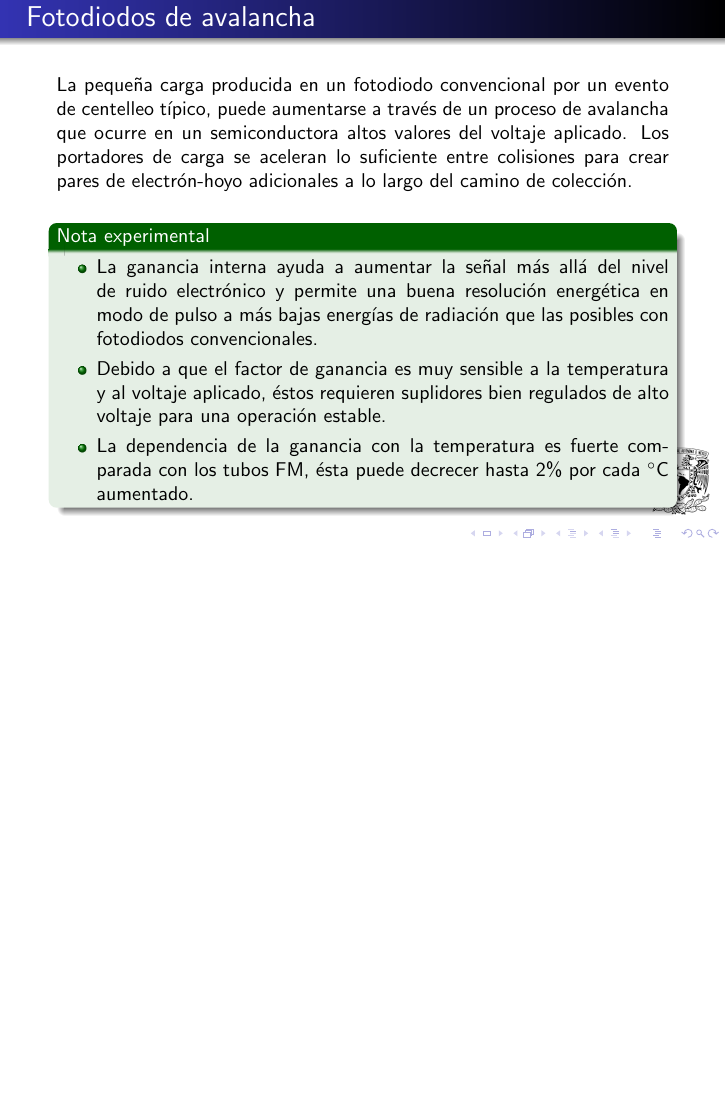
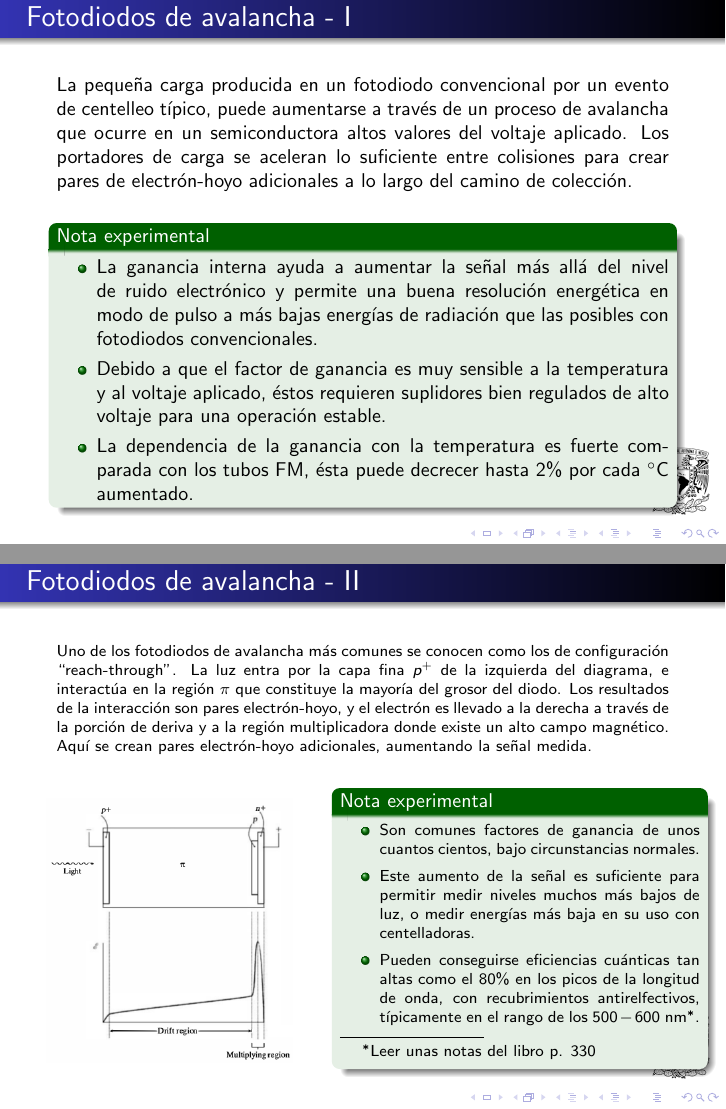
Before and after one commit to FavioVazquez/DeteccionRayosCosmicos-PCF, LaTeX slides (presentacionTubosFM/PresentacionTubosFM.tex): page 88 of 88 before the commit and pages 88 and 89 of 89 after it, the two joined at a grey line, the shorter picture padded with empty space. Compiled offline with pdfLaTeX.

Commit message:
- Updated avalanche photodiodes section

```diff
--- a/presentacionTubosFM/PresentacionTubosFM.tex
+++ b/presentacionTubosFM/PresentacionTubosFM.tex
@@ -1500,7 +1500,7 @@ es procesada en un pre-amplificador para producir una pulso de señal de salida.
 \end{frame}
 
 \subsection{Fotodiodos de avalancha}
-\begin{frame}{Fotodiodos de avalancha}
+\begin{frame}{Fotodiodos de avalancha - I}
  \begin{justify}
  La pequeña carga producida en un fotodiodo convencional por un evento de centelleo
  típico, puede aumentarse a través de un proceso de avalancha que ocurre en un
@@ -1530,9 +1530,54 @@ es procesada en un pre-amplificador para producir una pulso de señal de salida.
 
  \end{exampleblock}
 
-
-
-\end{frame}
+\end{frame}
+
+\begin{frame}{Fotodiodos de avalancha - II}
+\begin{justify}
+\footnotesize
+ Uno de los fotodiodos de avalancha más comunes se conocen como los de configuración
+ ``reach-through''. La luz entra por la capa fina $p^+$ de la izquierda del diagrama,
+ e interactúa en la región $\pi$ que constituye la mayoría del grosor del diodo. Los
+ resultados de la interacción son pares electrón-hoyo, y el electrón es llevado
+ a la derecha a través de la porción de deriva y a la región multiplicadora donde
+ existe un alto campo magnético. Aquí se crean pares electrón-hoyo adicionales, aumentando
+ la señal medida.
+\end{justify}
+
+\begin{columns}[c]
+
+ \column{2in}
+ \begin{figure}
+  \center
+  \includegraphics[scale=0.33]{fig41}
+ \end{figure}
+
+ \column{2.5in}
+
+ \begin{exampleblock}{Nota experimental}
+ \footnotesize
+  \begin{itemize}
+   \item \begin{justify}
+          Son comunes factores de ganancia de unos cuantos cientos, bajo circunstancias
+          normales.
+         \end{justify}
+    \item \begin{justify}
+          Este aumento de la señal es suficiente para permitir medir niveles muchos
+          más bajos de luz, o medir energías más baja en su uso con centelladoras.
+         \end{justify}
+    \item \begin{justify}
+          Pueden conseguirse eficiencias cuánticas tan altas como el 80\% en los
+          picos de la longitud de onda, con recubrimientos antirelfectivos, típicamente
+          en el rango de los $500-600$ nm\footnote{Leer unas notas del libro p. 330}.
+        \end{justify}
+  \end{itemize}
+
+ \end{exampleblock}
+
+
+\end{columns}
+\end{frame}
+
 
 
 
```
Also changed, not shown: presentacionTubosFM/fig41.png (added).
